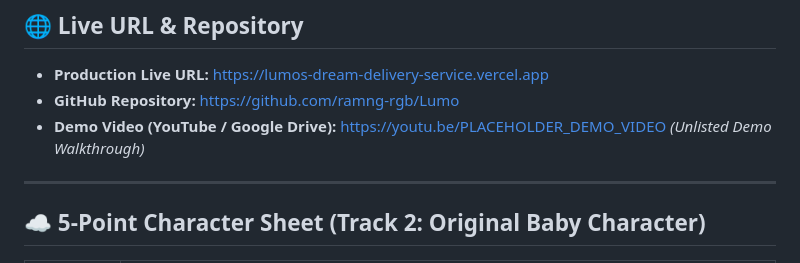
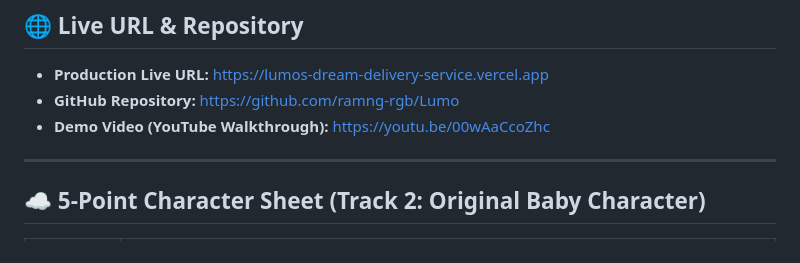
Before and after one commit to ramng-rgb/Lumo, a Markdown page: README.md, the part around the change. GitHub-like rendering.

Commit message:
docs(readme): add official YouTube demo video link

```diff
--- a/README.md
+++ b/README.md
@@ -8,7 +8,7 @@ A cozy, immersive, hackathon-winning portfolio website for an **100% original ba
 ## 🌐 Live URL & Repository
 - **Production Live URL:** [https://lumos-dream-delivery-service.vercel.app](https://lumos-dream-delivery-service.vercel.app)
 - **GitHub Repository:** [https://github.com/ramng-rgb/Lumo](https://github.com/ramng-rgb/Lumo)
-- **Demo Video (YouTube / Google Drive):** [https://youtu.be/PLACEHOLDER_DEMO_VIDEO](https://youtu.be/PLACEHOLDER_DEMO_VIDEO) *(Unlisted Demo Walkthrough)*
+- **Demo Video (YouTube Walkthrough):** [https://youtu.be/00wAaCcoZhc](https://youtu.be/00wAaCcoZhc)
 
 
 ---
```
Also changed, not shown: demo/demo-script.md (+1 -0 lines).
